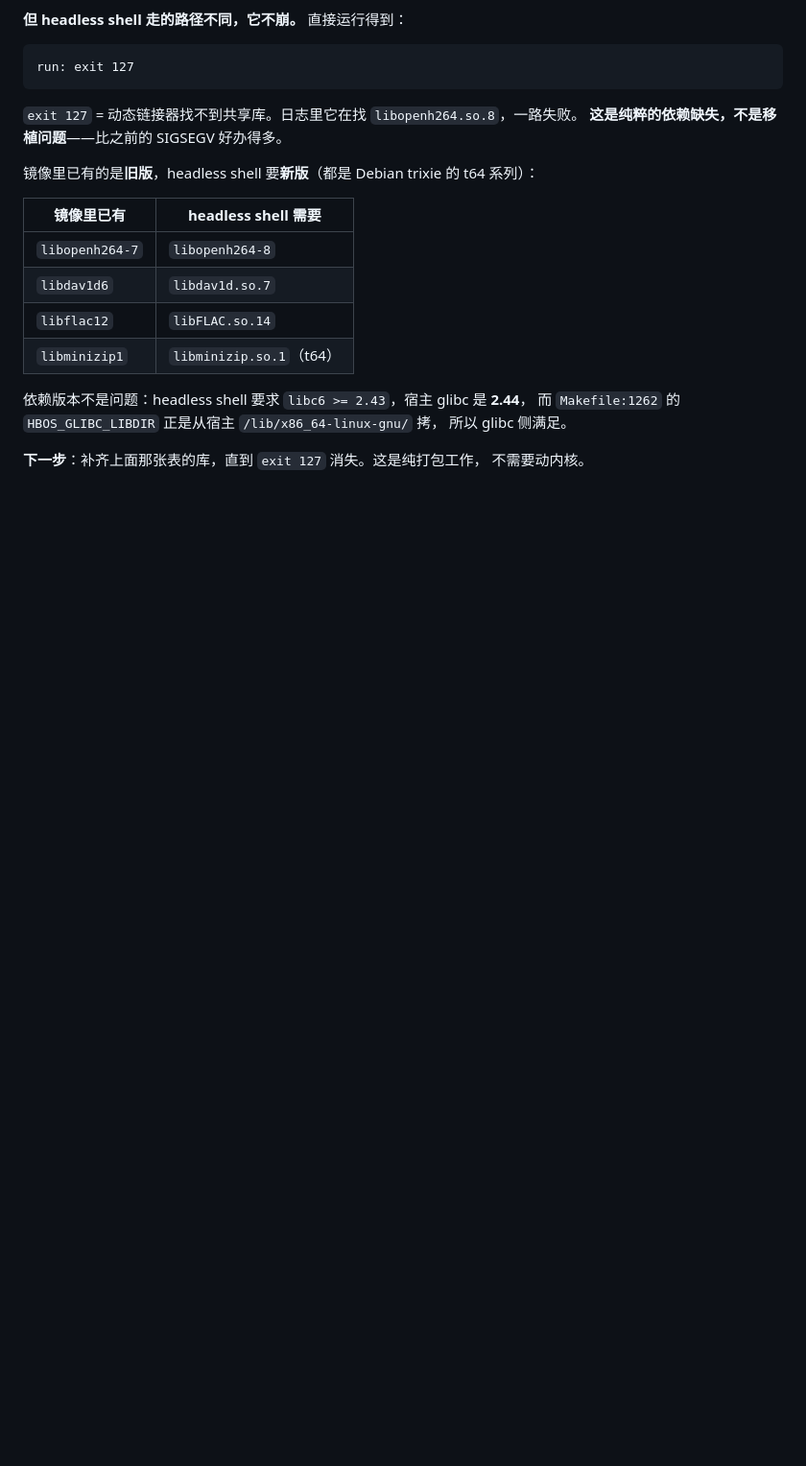
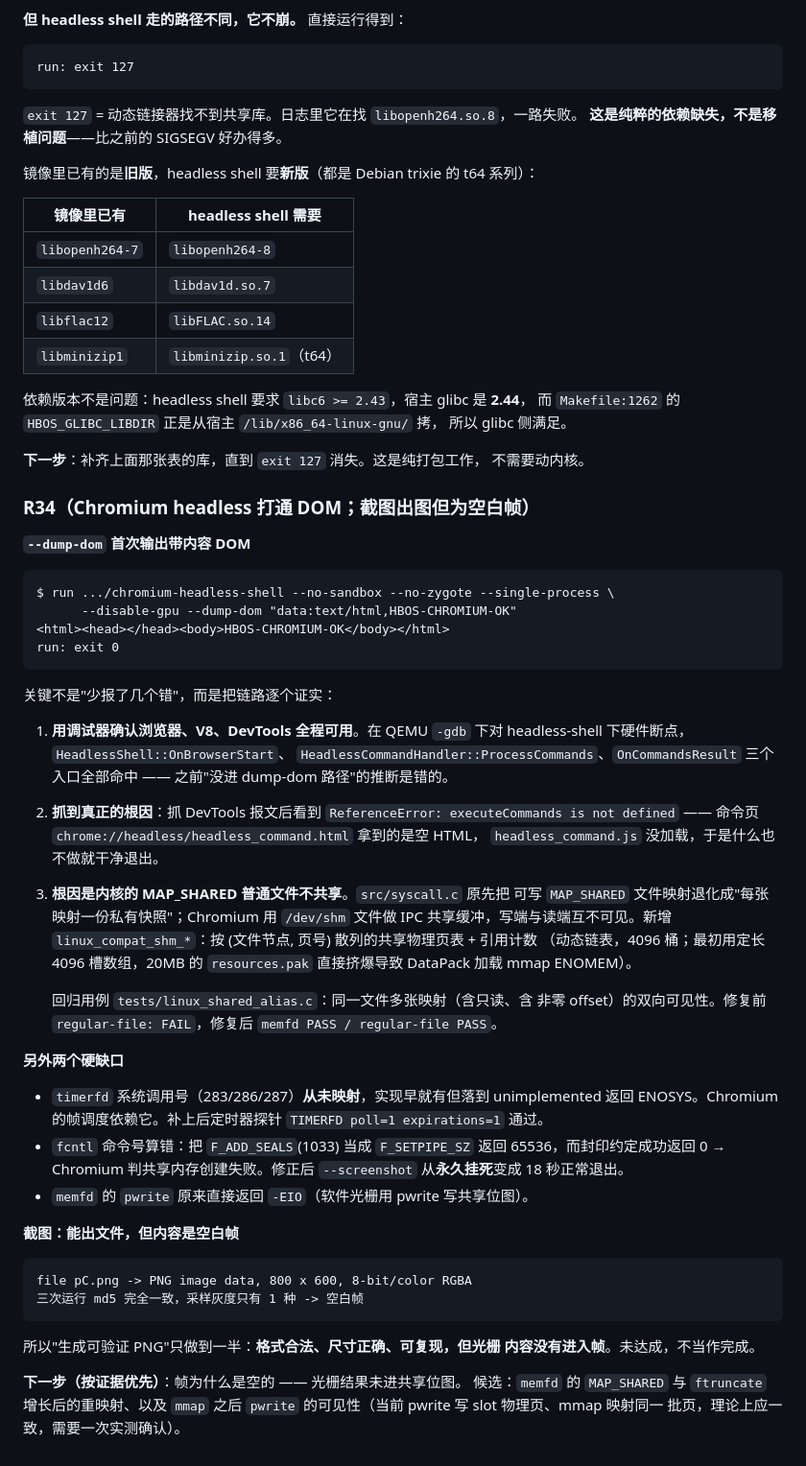
Before and after one commit to HeBitOS/HBOS, a Markdown page: docs/jindu.md, the part around the change. Shown at 96% size. Drawn GitHub-style; blank space fills up the shorter version.

Commit message:
docs(jindu): R34 —— headless 打通 DOM，截图仍为空白帧（附证据与下一步）

````diff
--- a/docs/jindu.md
+++ b/docs/jindu.md
@@ -630,3 +630,62 @@ run: exit 127
 
 **下一步**：补齐上面那张表的库，直到 `exit 127` 消失。这是纯打包工作，
 不需要动内核。
+
+### R34（Chromium headless 打通 DOM；截图出图但为空白帧）
+
+**`--dump-dom` 首次输出带内容 DOM**
+
+```
+$ run .../chromium-headless-shell --no-sandbox --no-zygote --single-process \
+      --disable-gpu --dump-dom "data:text/html,HBOS-CHROMIUM-OK"
+<html><head></head><body>HBOS-CHROMIUM-OK</body></html>
+run: exit 0
+```
+
+关键不是"少报了几个错"，而是把链路逐个证实：
+
+1. **用调试器确认浏览器、V8、DevTools 全程可用**。在 QEMU `-gdb` 下对
+   headless-shell 下硬件断点，`HeadlessShell::OnBrowserStart`、
+   `HeadlessCommandHandler::ProcessCommands`、`OnCommandsResult` 三个
+   入口全部命中 —— 之前"没进 dump-dom 路径"的推断是错的。
+
+2. **抓到真正的根因**：抓 DevTools 报文后看到
+   `ReferenceError: executeCommands is not defined`
+   —— 命令页 `chrome://headless/headless_command.html` 拿到的是空 HTML，
+   `headless_command.js` 没加载，于是什么也不做就干净退出。
+
+3. **根因是内核的 MAP_SHARED 普通文件不共享**。`src/syscall.c` 原先把
+   可写 `MAP_SHARED` 文件映射退化成"每张映射一份私有快照"；Chromium 用
+   `/dev/shm` 文件做 IPC 共享缓冲，写端与读端互不可见。新增
+   `linux_compat_shm_*`：按 (文件节点, 页号) 散列的共享物理页表 + 引用计数
+   （动态链表，4096 桶；最初用定长 4096 槽数组，20MB 的 `resources.pak`
+   直接挤爆导致 DataPack 加载 mmap ENOMEM）。
+
+   回归用例 `tests/linux_shared_alias.c`：同一文件多张映射（含只读、含
+   非零 offset）的双向可见性。修复前 `regular-file: FAIL`，修复后
+   `memfd PASS / regular-file PASS`。
+
+**另外两个硬缺口**
+
+- `timerfd` 系统调用号（283/286/287）**从未映射**，实现早就有但落到
+  unimplemented 返回 ENOSYS。Chromium 的帧调度依赖它。补上后定时器探针
+  `TIMERFD poll=1 expirations=1` 通过。
+- `fcntl` 命令号算错：把 `F_ADD_SEALS`(1033) 当成 `F_SETPIPE_SZ` 返回
+  65536，而封印约定成功返回 0 → Chromium 判共享内存创建失败。修正后
+  `--screenshot` 从**永久挂死**变成 18 秒正常退出。
+- `memfd` 的 `pwrite` 原来直接返回 `-EIO`（软件光栅用 pwrite 写共享位图）。
+
+**截图：能出文件，但内容是空白帧**
+
+```
+file pC.png -> PNG image data, 800 x 600, 8-bit/color RGBA
+三次运行 md5 完全一致，采样灰度只有 1 种 -> 空白帧
+```
+
+所以"生成可验证 PNG"只做到一半：**格式合法、尺寸正确、可复现，但光栅
+内容没有进入帧**。未达成，不当作完成。
+
+**下一步（按证据优先）**：帧为什么是空的 —— 光栅结果未进共享位图。
+候选：`memfd` 的 `MAP_SHARED` 与 `ftruncate` 增长后的重映射、以及
+`mmap` 之后 `pwrite` 的可见性（当前 pwrite 写 slot 物理页、mmap 映射同一
+批页，理论上应一致，需要一次实测确认）。
````
